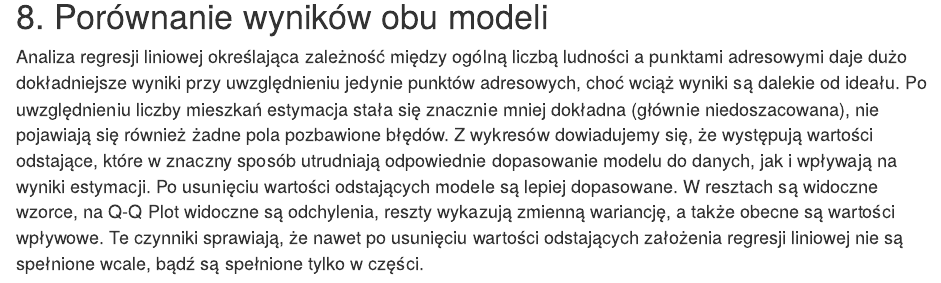
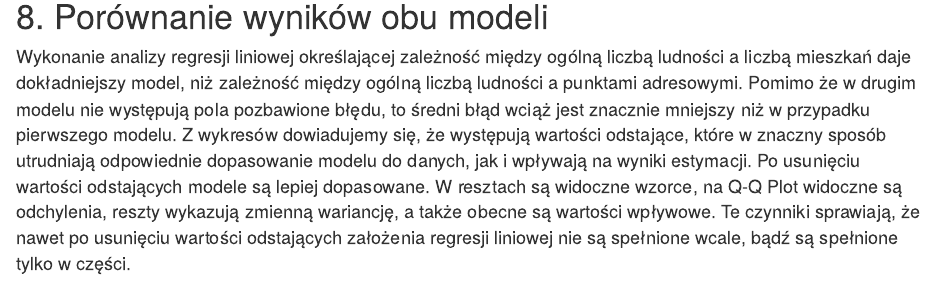
Before and after one commit to piotr-pacula/modelowanie_projekt, an R Markdown document (raport.Rmd): the page in a window 1100 px wide, from 4900 px down. Rendered offline with R 4.5, knitr and Pandoc, with nearby package versions; some code elsewhere in the file could not run offline.

Commit message:
poprawiony ostatni punkt

````diff
--- a/raport.Rmd
+++ b/raport.Rmd
@@ -491,4 +491,4 @@ leaflet(data = pop_100m1, width = "100%", height = "600px") %>%
 ```
 
 # 8. Porównanie wyników obu modeli
-<font size="4">Analiza regresji liniowej określająca zależność między ogólną liczbą ludności a punktami adresowymi daje dużo dokładniejsze wyniki przy uwzględnieniu jedynie punktów adresowych, choć wciąż wyniki są dalekie od ideału. Po uwzględnieniu liczby mieszkań estymacja stała się znacznie mniej dokładna (głównie niedoszacowana), nie pojawiają się również żadne pola pozbawione błędów. Z wykresów dowiadujemy się, że występują wartości odstające, które w znaczny sposób utrudniają odpowiednie dopasowanie modelu do danych, jak i wpływają na wyniki estymacji. Po usunięciu wartości odstających modele są lepiej dopasowane. W resztach są widoczne wzorce, na Q-Q Plot widoczne są odchylenia, reszty wykazują zmienną wariancję, a także obecne są wartości wpływowe. Te czynniki sprawiają, że nawet po usunięciu wartości odstających założenia regresji liniowej nie są spełnione wcale, bądź są spełnione tylko w części.
+<font size="4">Wykonanie analizy regresji liniowej określającej zależność między ogólną liczbą ludności a liczbą mieszkań daje dokładniejszy model, niż zależność między ogólną liczbą ludności a punktami adresowymi. Pomimo że w drugim modelu nie występują pola pozbawione błędu, to średni błąd wciąż jest znacznie mniejszy niż w przypadku pierwszego modelu. Z wykresów dowiadujemy się, że występują wartości odstające, które w znaczny sposób utrudniają odpowiednie dopasowanie modelu do danych, jak i wpływają na wyniki estymacji. Po usunięciu wartości odstających modele są lepiej dopasowane. W resztach są widoczne wzorce, na Q-Q Plot widoczne są odchylenia, reszty wykazują zmienną wariancję, a także obecne są wartości wpływowe. Te czynniki sprawiają, że nawet po usunięciu wartości odstających założenia regresji liniowej nie są spełnione wcale, bądź są spełnione tylko w części.
````
